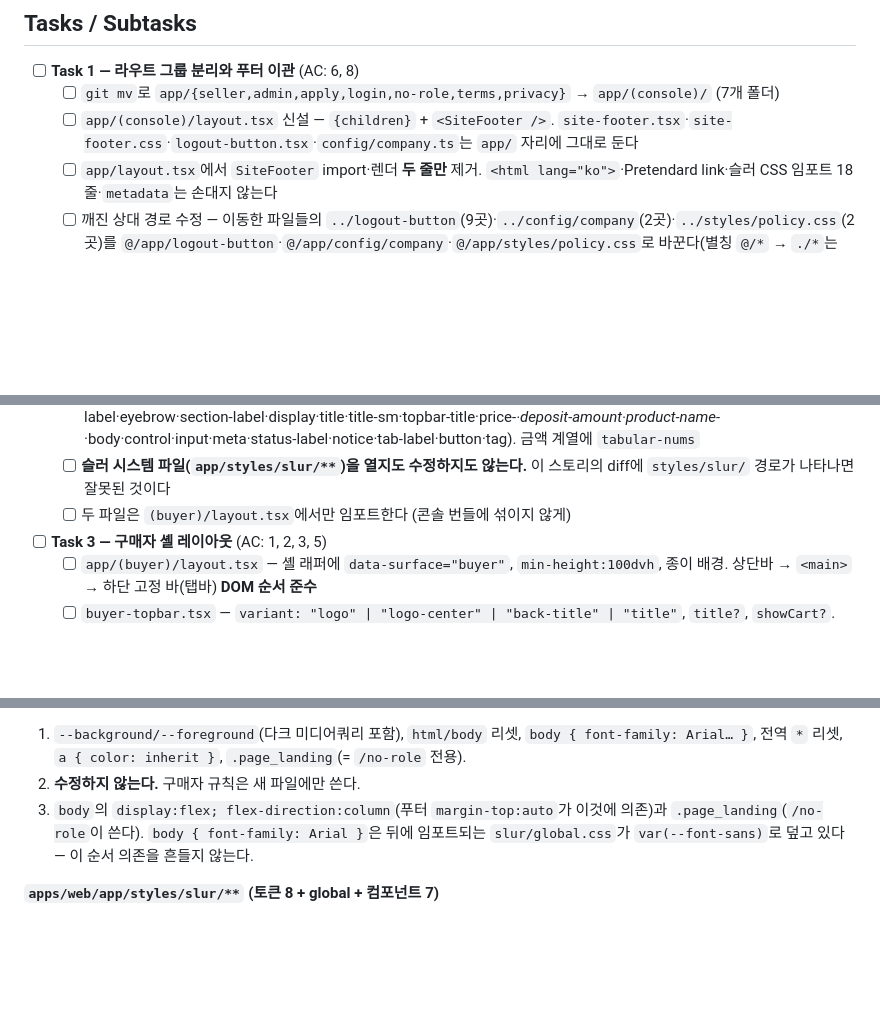
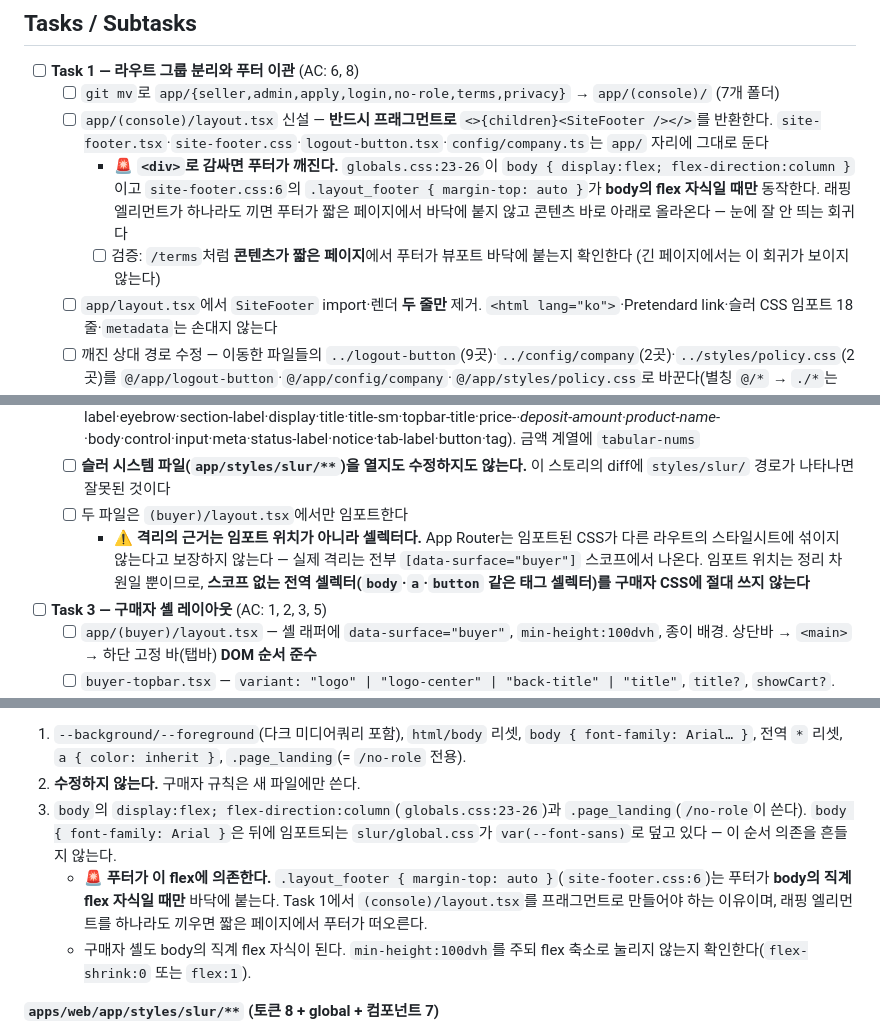
Before and after one commit to slur16105/SLUR_platform_blueprint, a Markdown page: _bmad-output/implementation-artifacts/8-1-buyer-web-shell.md, 3 parts joined by grey strips. Drawn GitHub-style; blank space fills up the shorter version.

Commit message:
Story 8.1 검토: 구현자가 밟을 함정 2건 보강
체크리스트 기준으로 스토리를 다시 훑어 원본이 놓친 것을 고쳤다.

1) 푸터의 flex 의존 — 회귀 함정
   globals.css:23-26이 body를 flex column으로 두고, site-footer.css:6의
   .layout_footer { margin-top: auto }가 **푸터가 body의 직계 flex 자식일
   때만** 동작한다. (console)/layout.tsx를 <div>로 감싸면 짧은 페이지에서
   푸터가 바닥에 붙지 않고 콘텐츠 바로 아래로 떠오른다 — 긴 페이지에서는
   보이지 않아 놓치기 쉬운 회귀다. 프래그먼트 반환을 강제하고, /terms 같은
   짧은 페이지로 확인하는 검증 항목을 넣었다. 구매자 셸도 같은 flex 자식이
   되므로 축소 방지를 함께 적었다.

2) pytest 실행 조건 — 거짓 완료 방지
   Task 8이 `uv run pytest -q → 153 passed`를 완료 조건으로 걸었는데 이
   머신에는 uv도 docker도 PATH에 없다(pytest는 docker compose로 띄운 로컬
   Postgres를 요구한다). 그대로 두면 구현자가 실행하지 못한 것을 통과했다고
   적을 수 있다. 백엔드 무변경의 1차 증거를 `git diff --stat`의 apps/api
   0건으로 바꾸고, 테스트는 환경이 갖춰진 경우에만 돌리되 못 돌렸으면
   "미실행 + 사유"를 적도록 명시했다.

3) CSS 격리의 근거를 정정
   "(buyer)/layout.tsx에서만 임포트해 콘솔 번들에 섞이지 않게"는 사실이
   아니다 — App Router는 그런 격리를 보장하지 않는다. 실제 격리는 전부
   [data-surface="buyer"] 셀렉터에서 나온다. 임포트 위치를 격리 수단으로
   믿으면 전역 태그 셀렉터를 쓰게 되므로, 스코프 없는 태그 셀렉터 금지를
   명시했다.

코드 변경 0건, 테스트 미실행.

Co-Authored-By: Claude Opus 4.8 (1M context) <noreply@anthropic.com>
Claude-Session: https://claude.ai/code/session_01UVE1PYGRWR4AjtSFsfC2pj

```diff
--- a/_bmad-output/implementation-artifacts/8-1-buyer-web-shell.md
+++ b/_bmad-output/implementation-artifacts/8-1-buyer-web-shell.md
@@ -206,7 +206,9 @@ export const config = { matcher: [
 
 - [ ] **Task 1 — 라우트 그룹 분리와 푸터 이관** (AC: 6, 8)
   - [ ] `git mv`로 `app/{seller,admin,apply,login,no-role,terms,privacy}` → `app/(console)/` (7개 폴더)
-  - [ ] `app/(console)/layout.tsx` 신설 — `{children}` + `<SiteFooter />`. `site-footer.tsx`·`site-footer.css`·`logout-button.tsx`·`config/company.ts`는 `app/` 자리에 그대로 둔다
+  - [ ] `app/(console)/layout.tsx` 신설 — **반드시 프래그먼트로** `<>{children}<SiteFooter /></>`를 반환한다. `site-footer.tsx`·`site-footer.css`·`logout-button.tsx`·`config/company.ts`는 `app/` 자리에 그대로 둔다
+    - 🚨 **`<div>`로 감싸면 푸터가 깨진다.** `globals.css:23-26`이 `body { display:flex; flex-direction:column }`이고 `site-footer.css:6`의 `.layout_footer { margin-top: auto }`가 **body의 flex 자식일 때만** 동작한다. 래핑 엘리먼트가 하나라도 끼면 푸터가 짧은 페이지에서 바닥에 붙지 않고 콘텐츠 바로 아래로 올라온다 — 눈에 잘 안 띄는 회귀다
+    - [ ] 검증: `/terms`처럼 **콘텐츠가 짧은 페이지**에서 푸터가 뷰포트 바닥에 붙는지 확인한다 (긴 페이지에서는 이 회귀가 보이지 않는다)
   - [ ] `app/layout.tsx`에서 `SiteFooter` import·렌더 **두 줄만** 제거. `<html lang="ko">`·Pretendard link·슬러 CSS 임포트 18줄·`metadata`는 손대지 않는다
   - [ ] 깨진 상대 경로 수정 — 이동한 파일들의 `../logout-button`(9곳)·`../config/company`(2곳)·`../styles/policy.css`(2곳)를 `@/app/logout-button`·`@/app/config/company`·`@/app/styles/policy.css`로 바꾼다(별칭 `@/*` → `./*`는 tsconfig에 이미 있다). 깊이 결합을 끊어 다음 이동 때 다시 깨지지 않게 한다. 같은 폴더 안 상대 경로(`./category-panel`·`./status`·`./*.css`)는 함께 이동하므로 손대지 않는다
   - [ ] `app/page.tsx` 삭제 (`/`는 `(buyer)/page.tsx`가 가진다 — 남겨두면 경로 충돌로 빌드 실패)
@@ -216,7 +218,8 @@ export const config = { matcher: [
   - [ ] `app/styles/buyer/tokens.css` — `[data-surface="buyer"] { --b-* }`. DESIGN.md 프론트매터 `colors` 24색 + D6의 5색 + `spacing`(gutter 20/32, section-y 22, band 8, grid-gap 14/26·20/36, topbar-h 54, tabbar-h 56, cta-bar 13/20) + `rounded`(2/3/4/5/999) + `--b-content-max:1080px`·`--b-read-max:640px`·`--b-narrow-max:560px`·`--b-row-max:560px` + 포커스 링 3종
   - [ ] `app/styles/buyer/type.css` — DESIGN.md 프론트매터 `typography` 전 항목을 역할 클래스로 (logo·brand-label·eyebrow·section-label·display·title·title-sm·topbar-title·price-*·deposit-amount·product-name-*·body·control·input·meta·status-label·notice·tab-label·button·tag). 금액 계열에 `tabular-nums`
   - [ ] **슬러 시스템 파일(`app/styles/slur/**`)을 열지도 수정하지도 않는다.** 이 스토리의 diff에 `styles/slur/` 경로가 나타나면 잘못된 것이다
-  - [ ] 두 파일은 `(buyer)/layout.tsx`에서만 임포트한다 (콘솔 번들에 섞이지 않게)
+  - [ ] 두 파일은 `(buyer)/layout.tsx`에서만 임포트한다
+    - ⚠️ **격리의 근거는 임포트 위치가 아니라 셀렉터다.** App Router는 임포트된 CSS가 다른 라우트의 스타일시트에 섞이지 않는다고 보장하지 않는다 — 실제 격리는 전부 `[data-surface="buyer"]` 스코프에서 나온다. 임포트 위치는 정리 차원일 뿐이므로, **스코프 없는 전역 셀렉터(`body`·`a`·`button` 같은 태그 셀렉터)를 구매자 CSS에 절대 쓰지 않는다**
 
 - [ ] **Task 3 — 구매자 셸 레이아웃** (AC: 1, 2, 3, 5)
   - [ ] `app/(buyer)/layout.tsx` — 셸 래퍼에 `data-surface="buyer"`, `min-height:100dvh`, 종이 배경. 상단바 → `<main>` → 하단 고정 바(탭바) **DOM 순서 준수**
@@ -316,7 +320,9 @@ export const config = { matcher: [
 **`apps/web/app/globals.css`**
 1. `--background/--foreground`(다크 미디어쿼리 포함), `html/body` 리셋, `body { font-family: Arial… }`, 전역 `*` 리셋, `a { color: inherit }`, `.page_landing`(= `/no-role` 전용).
 2. **수정하지 않는다.** 구매자 규칙은 새 파일에만 쓴다.
-3. `body`의 `display:flex; flex-direction:column`(푸터 `margin-top:auto`가 이것에 의존)과 `.page_landing`(`/no-role`이 쓴다). `body { font-family: Arial }`은 뒤에 임포트되는 `slur/global.css`가 `var(--font-sans)`로 덮고 있다 — 이 순서 의존을 흔들지 않는다.
+3. `body`의 `display:flex; flex-direction:column`(`globals.css:23-26`)과 `.page_landing`(`/no-role`이 쓴다). `body { font-family: Arial }`은 뒤에 임포트되는 `slur/global.css`가 `var(--font-sans)`로 덮고 있다 — 이 순서 의존을 흔들지 않는다.
+   - 🚨 **푸터가 이 flex에 의존한다.** `.layout_footer { margin-top: auto }`(`site-footer.css:6`)는 푸터가 **body의 직계 flex 자식일 때만** 바닥에 붙는다. Task 1에서 `(console)/layout.tsx`를 프래그먼트로 만들어야 하는 이유이며, 래핑 엘리먼트를 하나라도 끼우면 짧은 페이지에서 푸터가 떠오른다.
+   - 구매자 셸도 body의 직계 flex 자식이 된다. `min-height:100dvh`를 주되 flex 축소로 눌리지 않는지 확인한다(`flex-shrink:0` 또는 `flex:1`).
 
 **`apps/web/app/styles/slur/**` (토큰 8 + global + 컴포넌트 7)**
 1. `--color-brand-500: #2f6bff` 등 프리미티브 → `--color-brand`·`--color-focus-ring`·`--color-surface-page` 등 시맨틱 2층 구조. `global.css`가 `body`와 폼 컨트롤 포커스를 전역 태그 셀렉터로 지정. `data-theme="dark"` 지원(구매자는 라이트 한 벌뿐).
```
Also changed, not shown: other parts of _bmad-output/implementation-artifacts/8-1-buyer-web-shell.md (+2 -1 lines).
